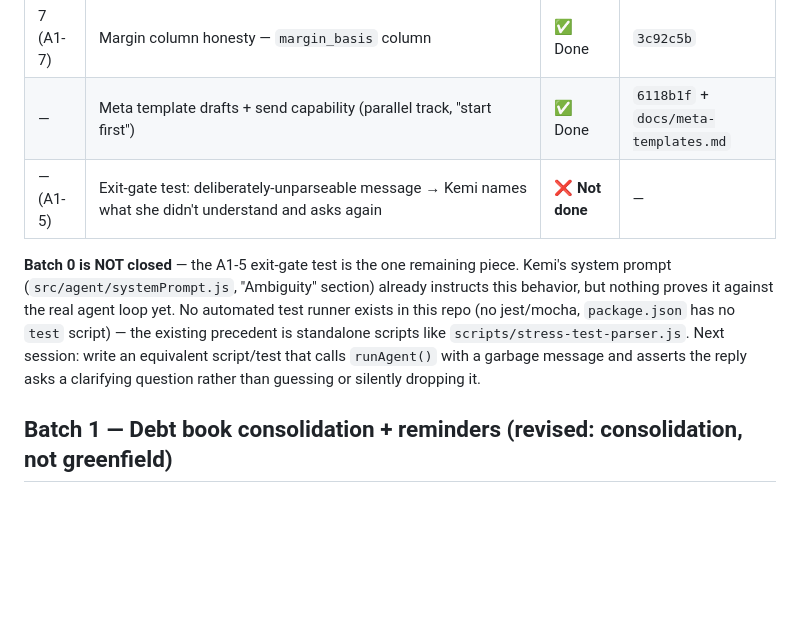
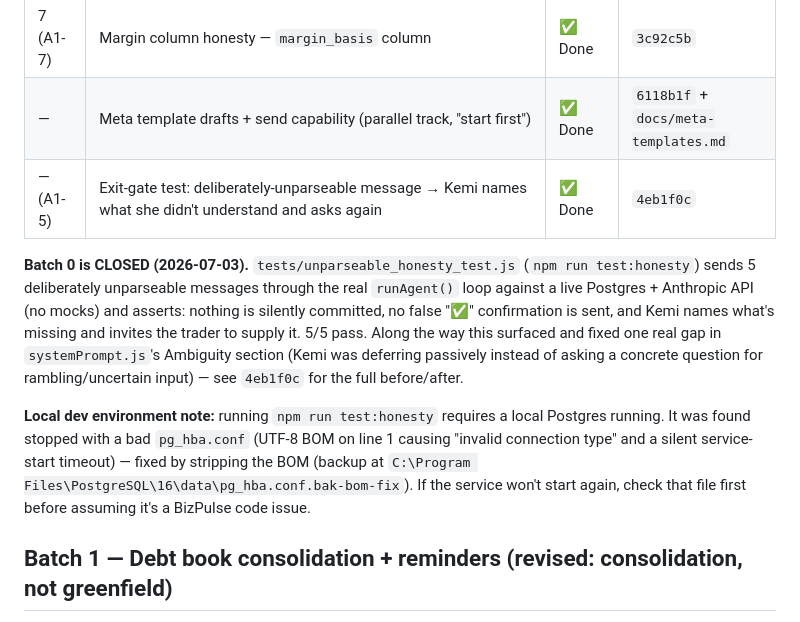
Before and after one commit to engrtee/BizPulse, a Markdown page: docs/audit-2026-07-remediation.md, the part around the change. Rendered like a GitHub page; blank space fills up the shorter version.

Commit message:
Mark Batch 0 closed in the tracker; note the local Postgres pg_hba.conf fix
Co-Authored-By: Claude Sonnet 5 <noreply@anthropic.com>

```diff
--- a/docs/audit-2026-07-remediation.md
+++ b/docs/audit-2026-07-remediation.md
@@ -27,15 +27,21 @@ this — noting it here so nobody goes looking for "the A1-2 commit" and stops a
 | 6 (A2-10) | Delete dormant Google Sheets/OAuth remnants | ✅ Done | `0197ad1` |
 | 7 (A1-7) | Margin column honesty — `margin_basis` column | ✅ Done | `3c92c5b` |
 | — | Meta template drafts + send capability (parallel track, "start first") | ✅ Done | `6118b1f` + `docs/meta-templates.md` |
-| — (A1-5) | Exit-gate test: deliberately-unparseable message → Kemi names what she didn't understand and asks again | ❌ **Not done** | — |
+| — (A1-5) | Exit-gate test: deliberately-unparseable message → Kemi names what she didn't understand and asks again | ✅ Done | `4eb1f0c` |
 
-**Batch 0 is NOT closed** — the A1-5 exit-gate test is the one remaining piece. Kemi's system prompt
-(`src/agent/systemPrompt.js`, "Ambiguity" section) already instructs this behavior, but nothing proves
-it against the real agent loop yet. No automated test runner exists in this repo (no jest/mocha,
-`package.json` has no `test` script) — the existing precedent is standalone scripts like
-`scripts/stress-test-parser.js`. Next session: write an equivalent script/test that calls `runAgent()`
-with a garbage message and asserts the reply asks a clarifying question rather than guessing or
-silently dropping it.
+**Batch 0 is CLOSED (2026-07-03).** `tests/unparseable_honesty_test.js` (`npm run test:honesty`) sends
+5 deliberately unparseable messages through the real `runAgent()` loop against a live Postgres +
+Anthropic API (no mocks) and asserts: nothing is silently committed, no false "✅" confirmation is
+sent, and Kemi names what's missing and invites the trader to supply it. 5/5 pass. Along the way this
+surfaced and fixed one real gap in `systemPrompt.js`'s Ambiguity section (Kemi was deferring passively
+instead of asking a concrete question for rambling/uncertain input) — see `4eb1f0c` for the full
+before/after.
+
+**Local dev environment note:** running `npm run test:honesty` requires a local Postgres running. It
+was found stopped with a bad `pg_hba.conf` (UTF-8 BOM on line 1 causing "invalid connection type" and
+a silent service-start timeout) — fixed by stripping the BOM (backup at
+`C:\Program Files\PostgreSQL\16\data\pg_hba.conf.bak-bom-fix`). If the service won't start again, check
+that file first before assuming it's a BizPulse code issue.
 
 ## Batch 1 — Debt book consolidation + reminders (revised: consolidation, not greenfield)
 
```
